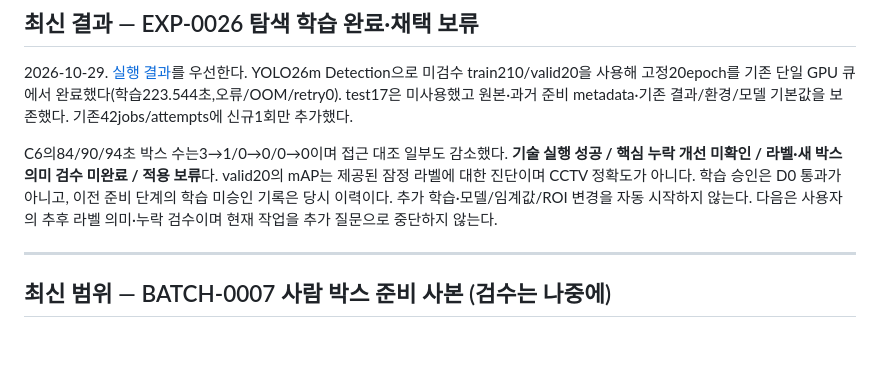
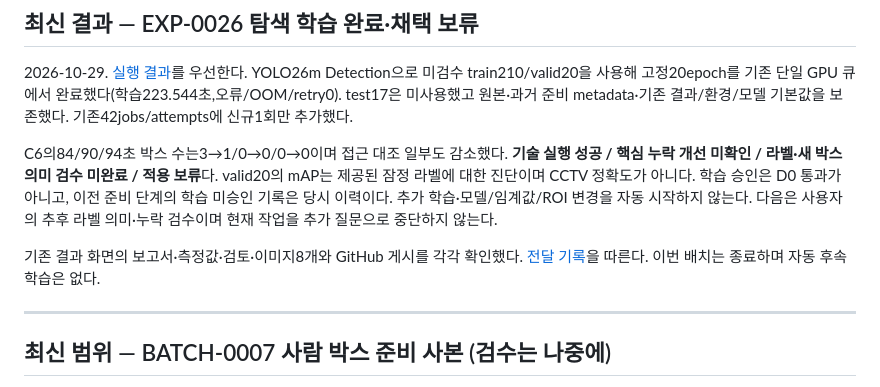
Before and after one commit to yrumupusm/sceneguard-ai, a Markdown page: docs/CODEX_NEXT_TASK.md, the part around the change. GitHub-like rendering; blank space fills up the shorter version.

Commit message:
docs: verify EXP-0026 local display and GitHub delivery

```diff
--- a/docs/CODEX_NEXT_TASK.md
+++ b/docs/CODEX_NEXT_TASK.md
@@ -5,6 +5,8 @@
 2026-10-29. [실행 결과](experiments/EXP-0026-exploratory-person-finetune.md)를 우선한다. YOLO26m Detection으로 미검수 train210/valid20을 사용해 고정20epoch를 기존 단일 GPU 큐에서 완료했다(학습223.544초,오류/OOM/retry0). test17은 미사용했고 원본·과거 준비 metadata·기존 결과/환경/모델 기본값을 보존했다. 기존42jobs/attempts에 신규1회만 추가했다.
 
 C6의84/90/94초 박스 수는3→1/0→0/0→0이며 접근 대조 일부도 감소했다. **기술 실행 성공 / 핵심 누락 개선 미확인 / 라벨·새 박스 의미 검수 미완료 / 적용 보류**다. valid20의 mAP는 제공된 잠정 라벨에 대한 진단이며 CCTV 정확도가 아니다. 학습 승인은 D0 통과가 아니고, 이전 준비 단계의 학습 미승인 기록은 당시 이력이다. 추가 학습·모델/임계값/ROI 변경을 자동 시작하지 않는다. 다음은 사용자의 추후 라벨 의미·누락 검수이며 현재 작업을 추가 질문으로 중단하지 않는다.
+
+기존 결과 화면의 보고서·측정값·검토·이미지8개와 GitHub 게시를 각각 확인했다. [전달 기록](experiments/EXP-0026-delivery.md)을 따른다. 이번 배치는 종료하며 자동 후속 학습은 없다.
 
 ---
 
```
Also changed, not shown: docs/HANDOFF.md (+2 -0 lines), docs/experiments/EXP-0026-delivery.md (added, +23 -0 lines).
